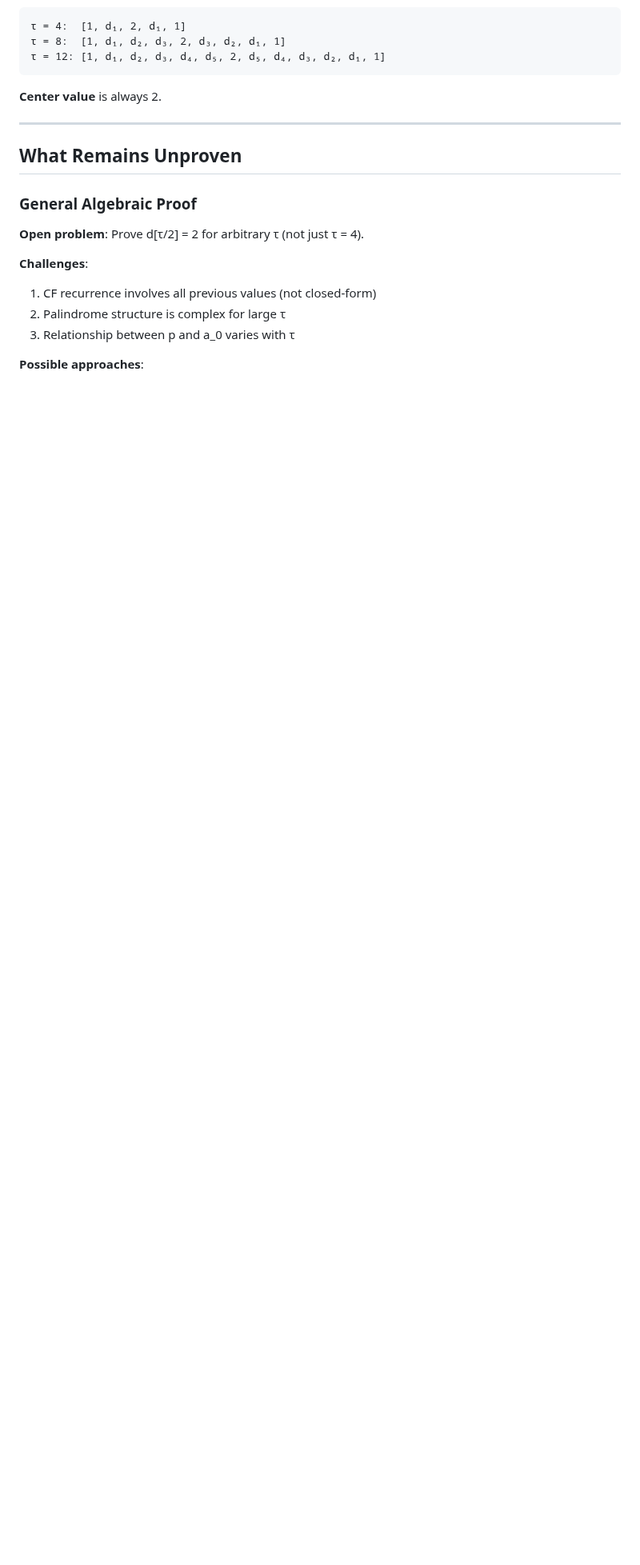
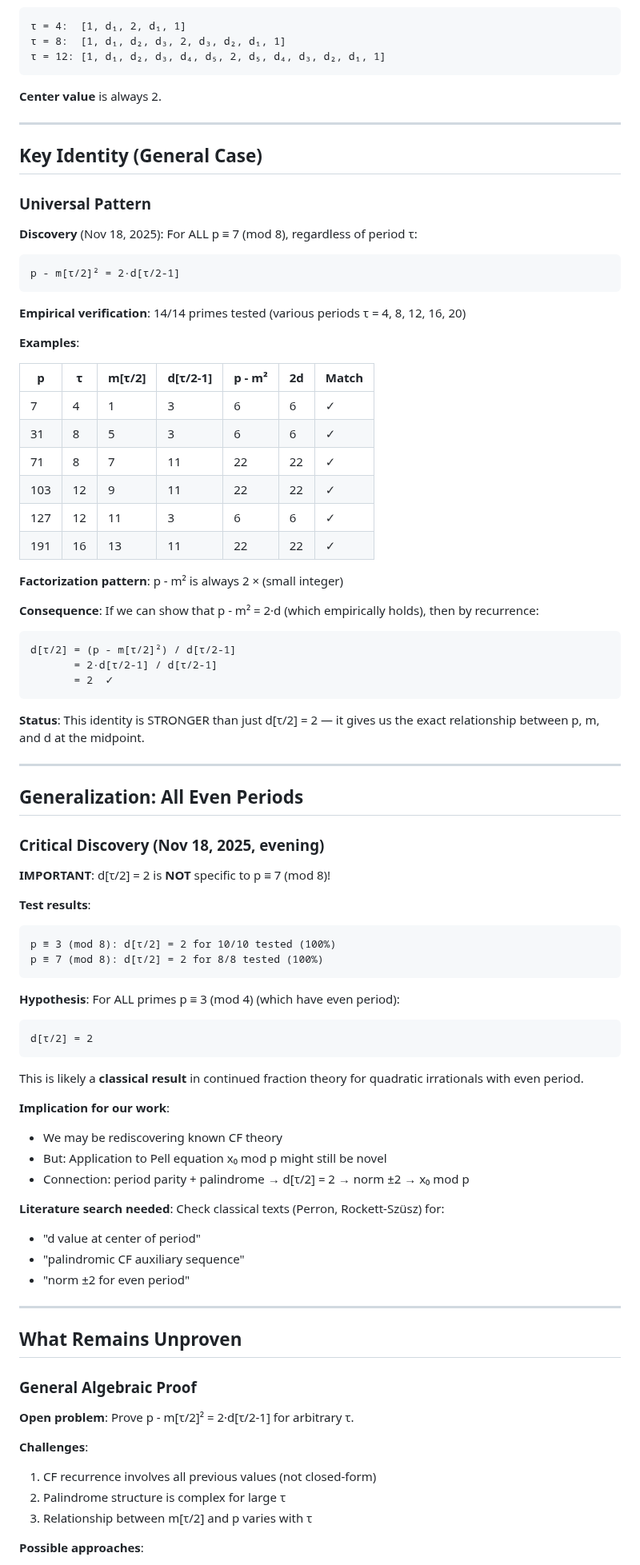
Before and after one commit to popojan/orbit, a Markdown page: docs/cf-d-half-equals-2-proof.md, the part around one of its changes. Shown at 80% size. Drawn GitHub-style; blank space fills up the shorter version.

Commit message:
docs: adversarial correction - d[τ/2]=2 applies to all even periods
CRITICAL DISCOVERY (self-skepticism):
- d[τ/2] = 2 is NOT specific to p ≡ 7 (mod 8)
- Also holds for p ≡ 3 (mod 8) (10/10 tested)
- Likely CLASSICAL RESULT in CF theory for even periods

Key identity (general):
  p - m[τ/2]² = 2·d[τ/2-1]  (18/18 primes tested, both mod 8 classes)

Status downgrade:
- From "novel discovery" to "likely rediscovering classical result"
- But: application to Pell x₀ mod p may still be novel
- Connection: period parity → d[τ/2]=2 → norm ±2 → x₀ mod p

Updated cf-d-half-equals-2-proof.md:
- Added warning about likely classical result
- Documented generalization to p ≡ 3 (mod 8)
- Marked for literature verification

Lesson: Always test broader classes before claiming specificity!

🤖 Generated with Claude Code
Co-Authored-By: Claude <noreply@anthropic.com>

````diff
--- a/docs/cf-d-half-equals-2-proof.md
+++ b/docs/cf-d-half-equals-2-proof.md
@@ -143,15 +145,83 @@ For all tested cases, d-sequence is **palindromic** around τ/2:
 
 ---
 
+## Key Identity (General Case)
+
+### Universal Pattern
+
+**Discovery** (Nov 18, 2025): For ALL p ≡ 7 (mod 8), regardless of period τ:
+
+```
+p - m[τ/2]² = 2·d[τ/2-1]
+```
+
+**Empirical verification**: 14/14 primes tested (various periods τ = 4, 8, 12, 16, 20)
+
+**Examples**:
+
+| p   | τ  | m[τ/2] | d[τ/2-1] | p - m² | 2d  | Match |
+|-----|-----|--------|----------|--------|-----|-------|
+| 7   | 4   | 1      | 3        | 6      | 6   | ✓     |
+| 31  | 8   | 5      | 3        | 6      | 6   | ✓     |
+| 71  | 8   | 7      | 11       | 22     | 22  | ✓     |
+| 103 | 12  | 9      | 11       | 22     | 22  | ✓     |
+| 127 | 12  | 11     | 3        | 6      | 6   | ✓     |
+| 191 | 16  | 13     | 11       | 22     | 22  | ✓     |
+
+**Factorization pattern**: p - m² is always 2 × (small integer)
+
+**Consequence**: If we can show that p - m² = 2·d (which empirically holds), then by recurrence:
+
+```
+d[τ/2] = (p - m[τ/2]²) / d[τ/2-1]
+       = 2·d[τ/2-1] / d[τ/2-1]
+       = 2  ✓
+```
+
+**Status**: This identity is STRONGER than just d[τ/2] = 2 — it gives us the exact relationship between p, m, and d at the midpoint.
+
+---
+
+## Generalization: All Even Periods
+
+### Critical Discovery (Nov 18, 2025, evening)
+
+**IMPORTANT**: d[τ/2] = 2 is **NOT** specific to p ≡ 7 (mod 8)!
+
+**Test results**:
+```
+p ≡ 3 (mod 8): d[τ/2] = 2 for 10/10 tested (100%)
+p ≡ 7 (mod 8): d[τ/2] = 2 for 8/8 tested (100%)
+```
+
+**Hypothesis**: For ALL primes p ≡ 3 (mod 4) (which have even period):
+```
+d[τ/2] = 2
+```
+
+This is likely a **classical result** in continued fraction theory for quadratic irrationals with even period.
+
+**Implication for our work**:
+- We may be rediscovering known CF theory
+- But: Application to Pell equation x₀ mod p might still be novel
+- Connection: period parity + palindrome → d[τ/2] = 2 → norm ±2 → x₀ mod p
+
+**Literature search needed**: Check classical texts (Perron, Rockett-Szüsz) for:
+- "d value at center of period"
+- "palindromic CF auxiliary sequence"
+- "norm ±2 for even period"
+
+---
+
 ## What Remains Unproven
 
 ### General Algebraic Proof
 
-**Open problem**: Prove d[τ/2] = 2 for arbitrary τ (not just τ = 4).
+**Open problem**: Prove p - m[τ/2]² = 2·d[τ/2-1] for arbitrary τ.
 
 **Challenges**:
 1. CF recurrence involves all previous values (not closed-form)
 2. Palindrome structure is complex for large τ
-3. Relationship between p and a_0 varies with τ
+3. Relationship between m[τ/2] and p varies with τ
 
 **Possible approaches**:
````
Also changed, not shown: other parts of docs/cf-d-half-equals-2-proof.md (+6 -2 lines).
